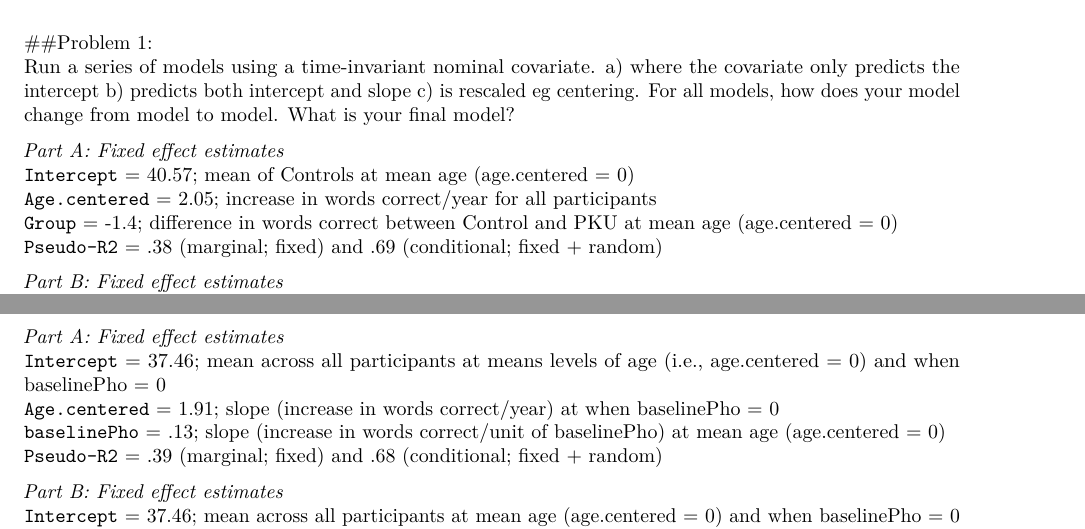
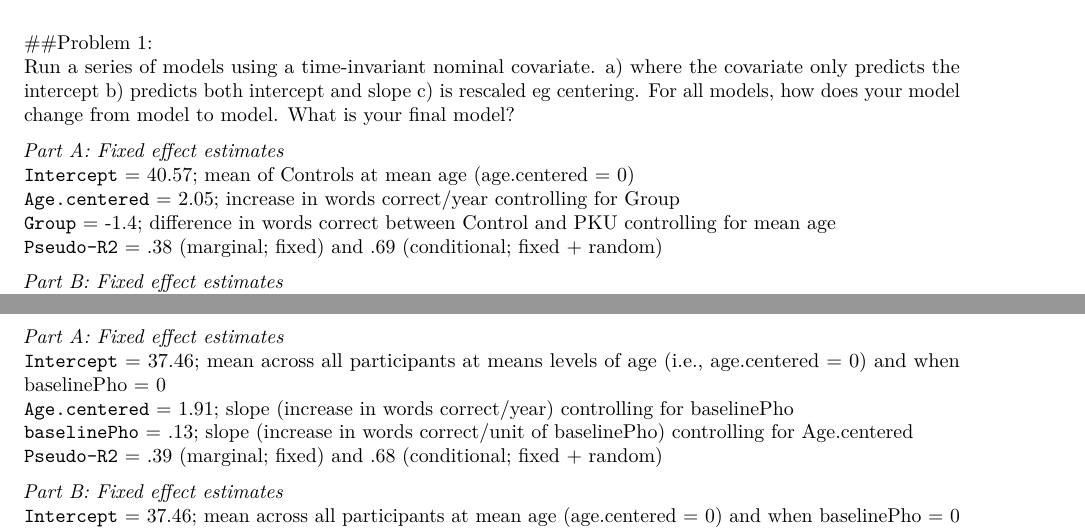
Before and after one commit to longitudinal-data/1-descriptives-and-graphs-zwhawks, an R Markdown document (Week3_MLM.Rmd): two parts of pages 1 and 5 of 11, joined at a grey line, cut so that both start at the same text. Rendered offline with R 4.5, knitr and Pandoc, then LaTeX, with nearby package versions; code that draws random numbers runs with fixed seeds of ours; some code elsewhere in the file could not run offline.

Commit message:
Updated after 9/28 class

```diff
--- a/Week3_MLM.Rmd
+++ b/Week3_MLM.Rmd
@@ -111,8 +111,8 @@ Run a series of models using a time-invariant nominal covariate. a) where the co
 
 *Part A: Fixed effect estimates*
 `Intercept` = 40.57; mean of Controls at mean age (age.centered = 0)
-`Age.centered` = 2.05; increase in words correct/year for all participants
-`Group` = -1.4; difference in words correct between Control and PKU at mean age (age.centered = 0)
+`Age.centered` = 2.05; increase in words correct/year controlling for Group
+`Group` = -1.4; difference in words correct between Control and PKU controlling for mean age
 `Pseudo-R2` = .38 (marginal; fixed) and .69 (conditional; fixed + random)
 
 *Part B: Fixed effect estimates*
@@ -172,8 +172,8 @@ anova(lin.nom1, lin.nom2)
 
 *Part A: Fixed effect estimates*
 `Intercept` = 37.46; mean across all participants at means levels of age (i.e., age.centered = 0) and when baselinePho = 0
-`Age.centered` = 1.91; slope (increase in words correct/year) at when baselinePho = 0
-`baselinePho` = .13; slope (increase in words correct/unit of baselinePho) at mean age (age.centered = 0)
+`Age.centered` = 1.91; slope (increase in words correct/year) controlling for baselinePho
+`baselinePho` = .13; slope (increase in words correct/unit of baselinePho) controlling for Age.centered
 `Pseudo-R2` = .39 (marginal; fixed) and .68 (conditional; fixed + random)
 
 *Part B: Fixed effect estimates*
```
